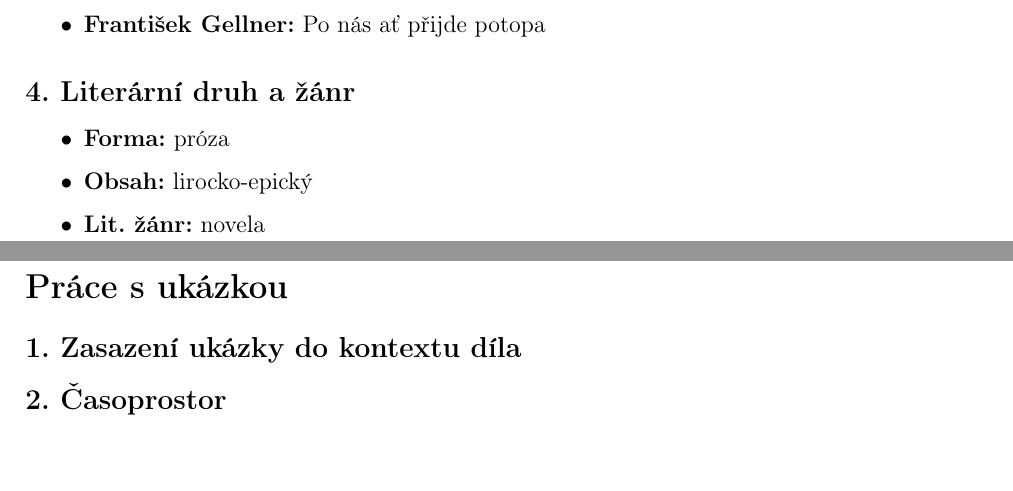
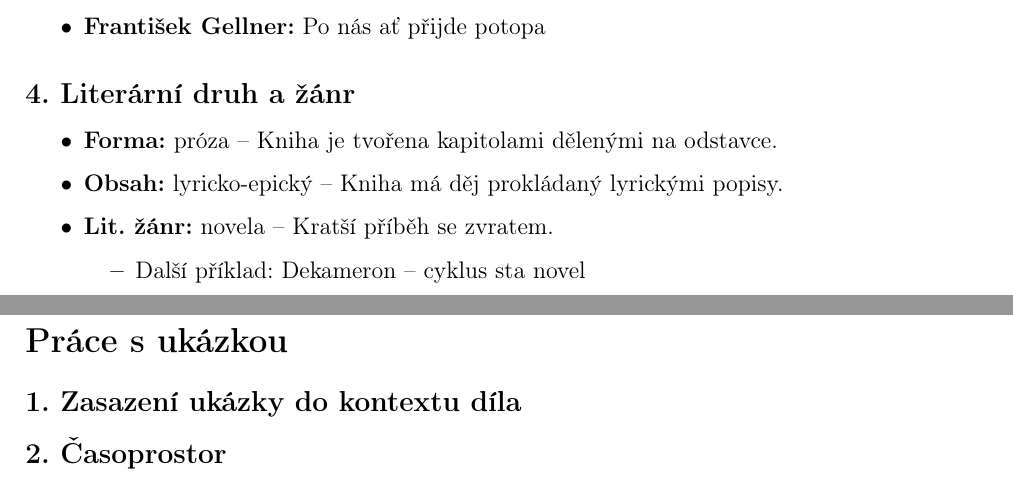
Before and after one commit to toman22086/litInterpretace-krysar, a LaTeX document (src/krysař.tex, which reads src/obecnýÚvod.tex): two parts of pages 1 and 2 of 3, joined at a grey line, cut so that both start at the same text. Compiled offline with pdfLaTeX.

Commit message:
doplnen literarni druh a zanr

```diff
--- a/src/obecnýÚvod.tex
+++ b/src/obecnýÚvod.tex
@@ -28,9 +28,12 @@
 
 \subsection*{4.~Literární druh a~žánr}
 \begin{itemize}
-    \item \textbf{Forma:} próza
-    \item \textbf{Obsah:} lirocko-epický
-    \item \textbf{Lit. žánr:} novela
+    \item \textbf{Forma:} próza -- Kniha je tvořena kapitolami dělenými na odstavce.
+    \item \textbf{Obsah:} lyricko-epický -- Kniha má děj prokládaný lyrickými popisy.
+    \item \textbf{Lit. žánr:} novela -- Kratší příběh se zvratem.
+    \begin{itemize}
+        \item Další příklad: Dekameron -- cyklus sta novel
+    \end{itemize}
 \end{itemize}
 
 \newpage
```
